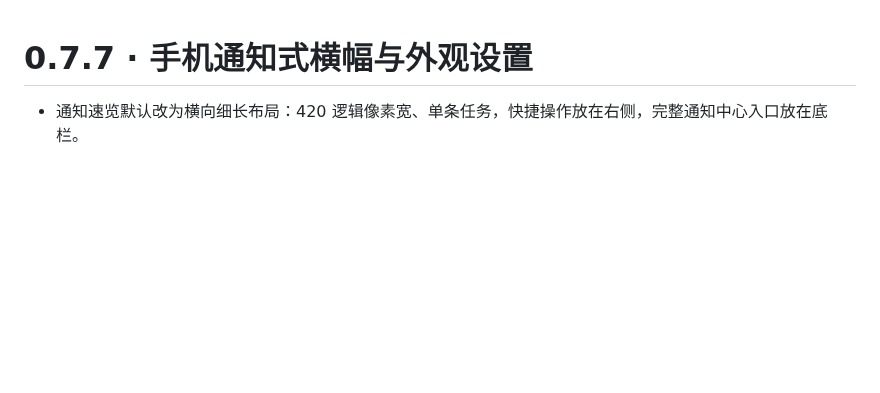
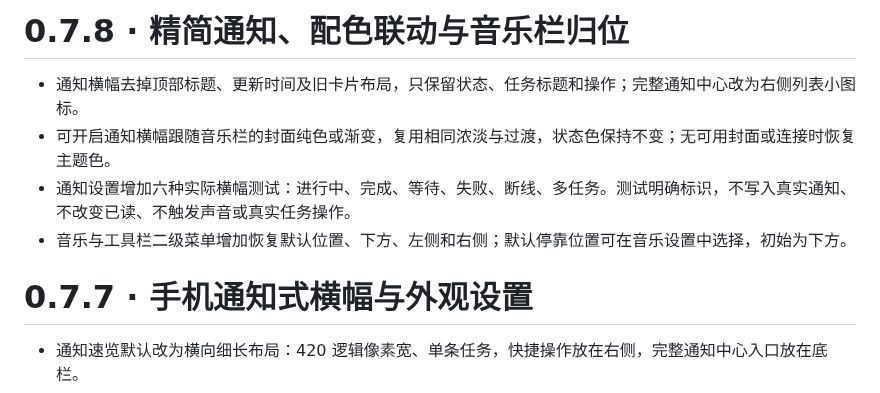
Before and after one commit to FeiyangHong/Kiana-Desktop-Pet, a Markdown page: CHANGELOG.md, the part around the change. GitHub-like rendering; blank space fills up the shorter version.

```diff
--- a/CHANGELOG.md
+++ b/CHANGELOG.md
@@ -1,3 +1,10 @@
+# 0.7.8 · 精简通知、配色联动与音乐栏归位
+
+- 通知横幅去掉顶部标题、更新时间及旧卡片布局，只保留状态、任务标题和操作；完整通知中心改为右侧列表小图标。
+- 可开启通知横幅跟随音乐栏的封面纯色或渐变，复用相同浓淡与过渡，状态色保持不变；无可用封面或连接时恢复主题色。
+- 通知设置增加六种实际横幅测试：进行中、完成、等待、失败、断线、多任务。测试明确标识，不写入真实通知、不改变已读、不触发声音或真实任务操作。
+- 音乐与工具栏二级菜单增加恢复默认位置、下方、左侧和右侧；默认停靠位置可在音乐设置中选择，初始为下方。
+
 # 0.7.7 · 手机通知式横幅与外观设置
 
 - 通知速览默认改为横向细长布局：420 逻辑像素宽、单条任务，快捷操作放在右侧，完整通知中心入口放在底栏。
```
Also changed, not shown: README.md (+11 -3 lines), docs/demo/notification-banner.png, 11 other files.
